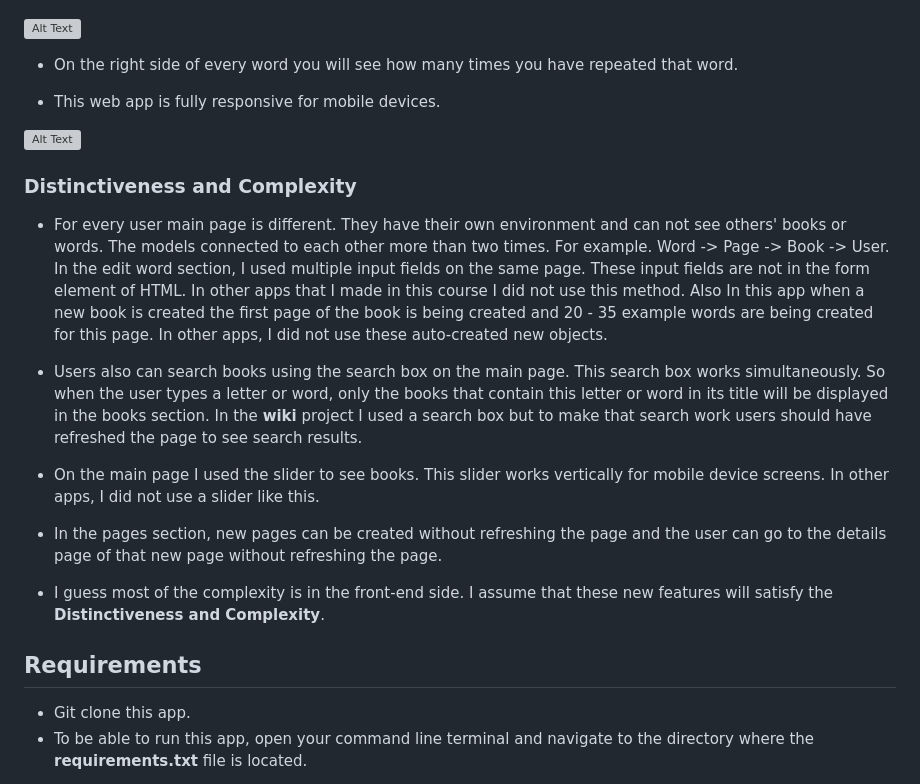
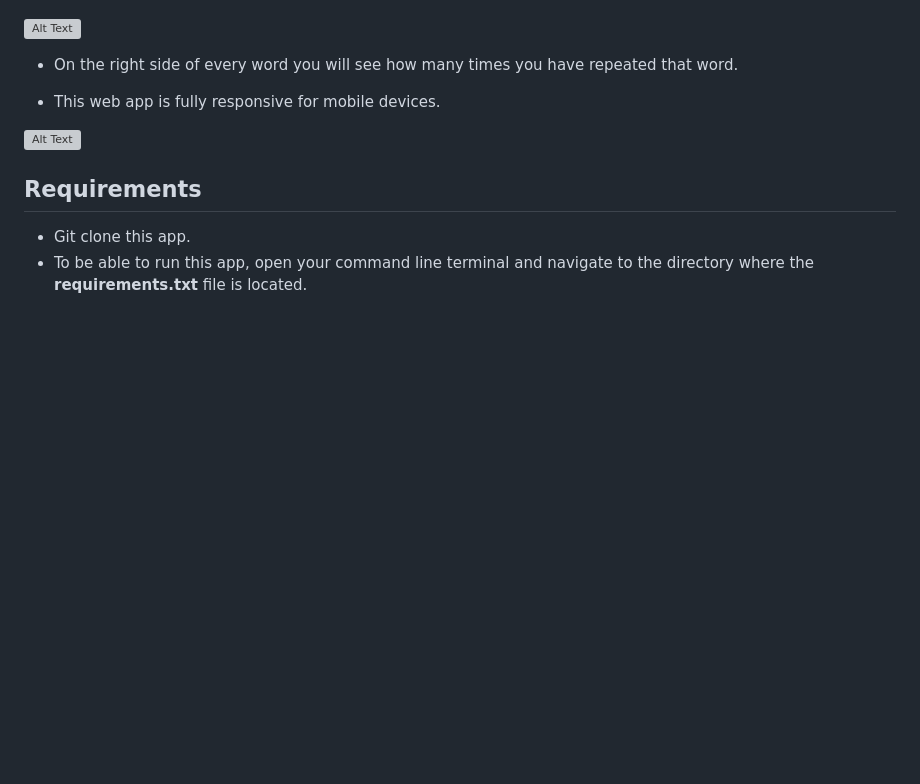
Before and after one commit to recepcanakdemir/Golden-Book, a Markdown page: README.md, the part around the change. GitHub-like rendering; blank space fills up the shorter version; grey boxes are pictures that could not be loaded.

```diff
--- a/README.md
+++ b/README.md
@@ -116,19 +116,6 @@ After remembering all the words the page view will look like this:
 
 ![Alt Text](https://i.hizliresim.com/ks2hbp8.png)
 
-### Distinctiveness and Complexity
-
-- For every user main page is different. They have their own environment and can not see others' books or words. The models connected to each other more than two times. For example. Word -> Page -> Book -> User. In the edit word section, I used multiple input fields on the same page. These input fields are not in the form element of HTML. In other apps that I made in this course I did not use this method. Also In this app when a new book is created the first page of the book is being created and 20 - 35 example words are being created for this
-page. In other apps, I did not use these auto-created new objects.
-- Users also can search books using the search box on the main page. This search box works simultaneously. So when the user types a letter or word, only the books that contain this letter or word in its title will be displayed in the books section. In the **wiki** project I used a search box but to make that search work users should have refreshed the page to see search results.
-
-- On the main page I used the slider to see books. This slider works vertically for mobile device screens. In other apps, I did not use a slider like this.
-
-- In the pages section, new pages can be created without refreshing the page and the user can go to the details page of that new page without refreshing the page.
-
-- I guess most of the complexity is in the front-end side. I assume that these new features will satisfy the **Distinctiveness and Complexity**.
-
-
 ## Requirements
 - Git clone this app.
 - To be able to run this app, open your command line terminal and navigate to the directory where the **requirements.txt** file is located.
```
